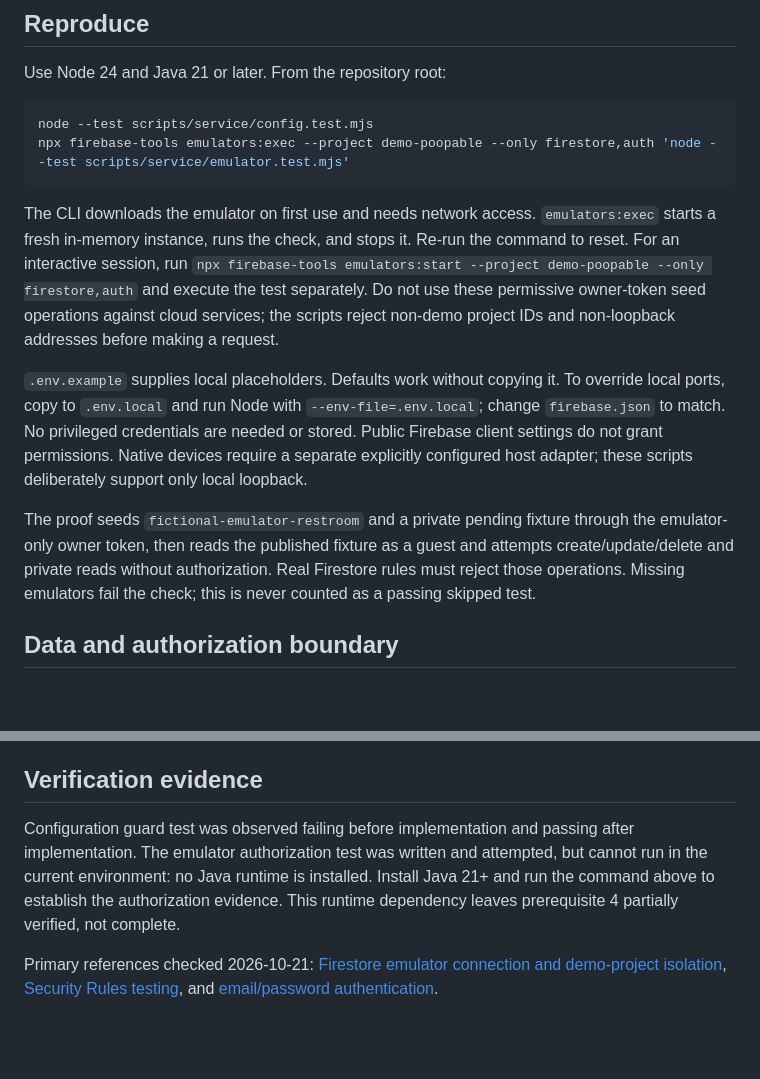
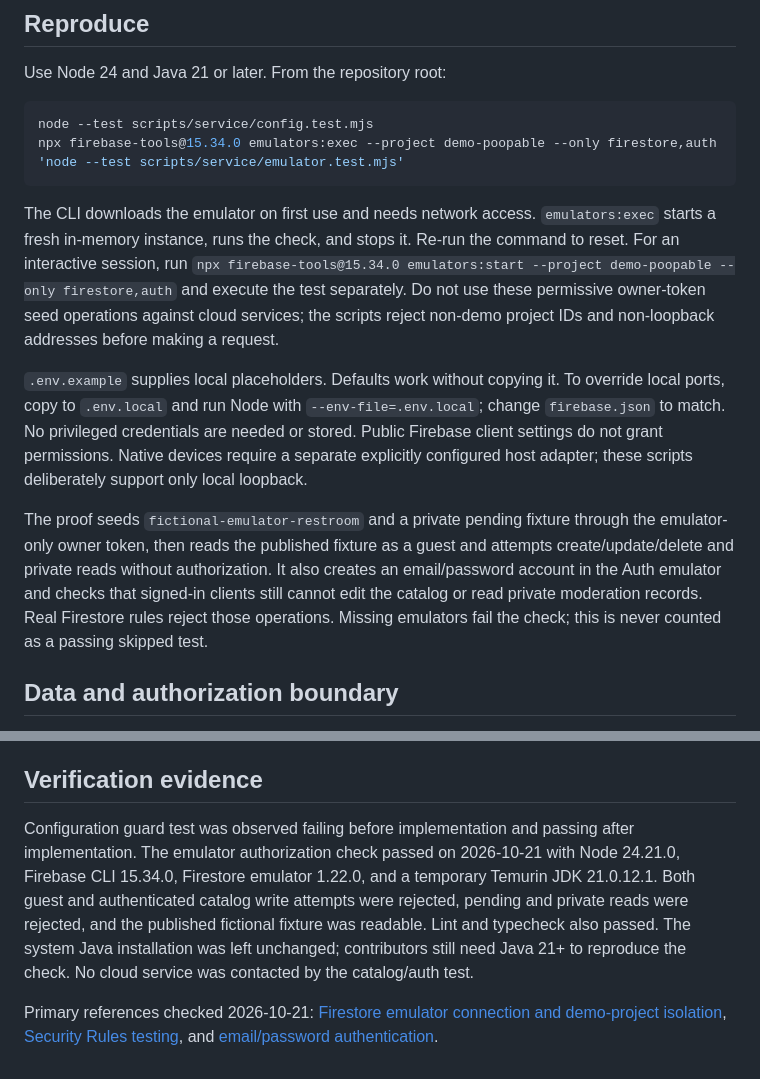
Before and after one commit to kent-4/poopable, a Markdown page: docs/development/firebase-emulators.md, 2 parts joined by grey strips. GitHub-like rendering; blank space fills up the shorter version.

Commit message:
docs: record passing emulator authorization verification

````diff
--- a/docs/development/firebase-emulators.md
+++ b/docs/development/firebase-emulators.md
@@ -10,14 +10,14 @@ Use Node 24 and Java 21 or later. From the repository root:
 
 ```sh
 node --test scripts/service/config.test.mjs
-npx firebase-tools emulators:exec --project demo-poopable --only firestore,auth 'node --test scripts/service/emulator.test.mjs'
+npx firebase-tools@15.34.0 emulators:exec --project demo-poopable --only firestore,auth 'node --test scripts/service/emulator.test.mjs'
 ```
 
-The CLI downloads the emulator on first use and needs network access. `emulators:exec` starts a fresh in-memory instance, runs the check, and stops it. Re-run the command to reset. For an interactive session, run `npx firebase-tools emulators:start --project demo-poopable --only firestore,auth` and execute the test separately. Do not use these permissive owner-token seed operations against cloud services; the scripts reject non-demo project IDs and non-loopback addresses before making a request.
+The CLI downloads the emulator on first use and needs network access. `emulators:exec` starts a fresh in-memory instance, runs the check, and stops it. Re-run the command to reset. For an interactive session, run `npx firebase-tools@15.34.0 emulators:start --project demo-poopable --only firestore,auth` and execute the test separately. Do not use these permissive owner-token seed operations against cloud services; the scripts reject non-demo project IDs and non-loopback addresses before making a request.
 
 `.env.example` supplies local placeholders. Defaults work without copying it. To override local ports, copy to `.env.local` and run Node with `--env-file=.env.local`; change `firebase.json` to match. No privileged credentials are needed or stored. Public Firebase client settings do not grant permissions. Native devices require a separate explicitly configured host adapter; these scripts deliberately support only local loopback.
 
-The proof seeds `fictional-emulator-restroom` and a private pending fixture through the emulator-only owner token, then reads the published fixture as a guest and attempts create/update/delete and private reads without authorization. Real Firestore rules must reject those operations. Missing emulators fail the check; this is never counted as a passing skipped test.
+The proof seeds `fictional-emulator-restroom` and a private pending fixture through the emulator-only owner token, then reads the published fixture as a guest and attempts create/update/delete and private reads without authorization. It also creates an email/password account in the Auth emulator and checks that signed-in clients still cannot edit the catalog or read private moderation records. Real Firestore rules reject those operations. Missing emulators fail the check; this is never counted as a passing skipped test.
 
 ## Data and authorization boundary
 
@@ -27,6 +27,6 @@ Guests may read published records and permanently closed history; pending record
 
 ## Verification evidence
 
-Configuration guard test was observed failing before implementation and passing after implementation. The emulator authorization test was written and attempted, but cannot run in the current environment: no Java runtime is installed. Install Java 21+ and run the command above to establish the authorization evidence. This runtime dependency leaves prerequisite 4 partially verified, not complete.
+Configuration guard test was observed failing before implementation and passing after implementation. The emulator authorization check passed on 2026-10-21 with Node 24.21.0, Firebase CLI 15.34.0, Firestore emulator 1.22.0, and a temporary Temurin JDK 21.0.12.1. Both guest and authenticated catalog write attempts were rejected, pending and private reads were rejected, and the published fictional fixture was readable. Lint and typecheck also passed. The system Java installation was left unchanged; contributors still need Java 21+ to reproduce the check. No cloud service was contacted by the catalog/auth test.
 
 Primary references checked 2026-10-21: [Firestore emulator connection and demo-project isolation](https://firebase.google.com/docs/emulator-suite/connect_firestore), [Security Rules testing](https://firebase.google.com/docs/rules/unit-tests), and [email/password authentication](https://firebase.google.com/docs/auth/web/password-auth).
````
